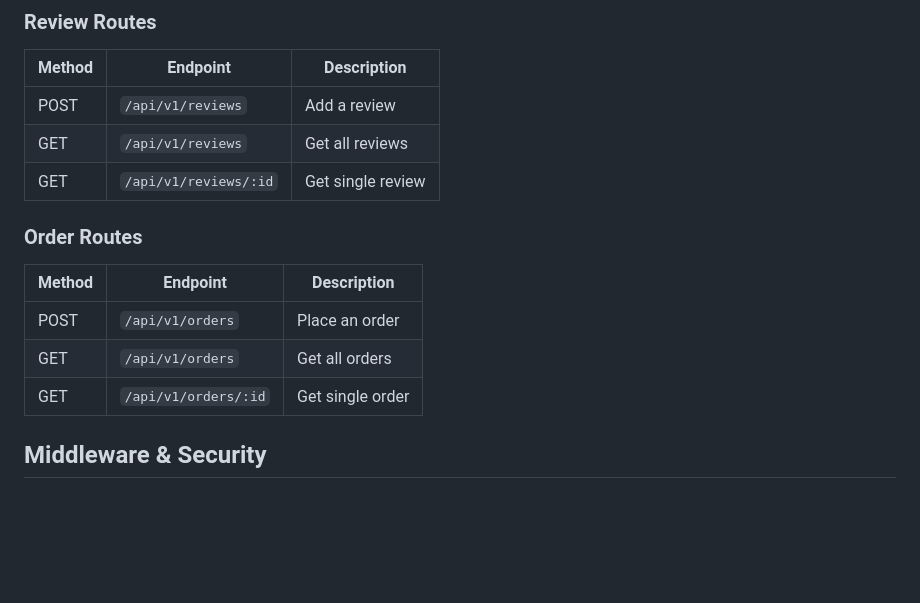
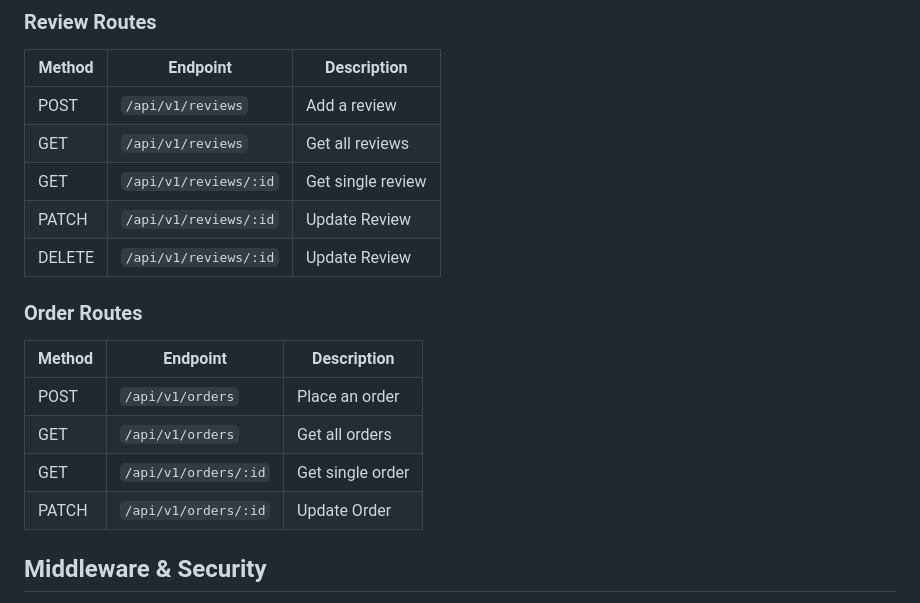
Before and after one commit to manlikeAnthony/E_COMMERCE_API, a Markdown page: README.md, the part around the change. GitHub-like rendering; blank space fills up the shorter version.

```diff
--- a/README.md
+++ b/README.md
@@ -75,6 +75,9 @@ This is a backend API for an Ecommerce platform built using Node.js, Express, an
 | POST   | `/api/v1/reviews` | Add a review        |
 | GET    | `/api/v1/reviews` | Get all reviews     |
 | GET    | `/api/v1/reviews/:id` | Get single review |
+| PATCH  | `/api/v1/reviews/:id` | Update Review    |
+| DELETE  | `/api/v1/reviews/:id` | Update Review    |
+
 
 ### Order Routes
 | Method | Endpoint           | Description      |
@@ -82,6 +85,7 @@ This is a backend API for an Ecommerce platform built using Node.js, Express, an
 | POST   | `/api/v1/orders`  | Place an order   |
 | GET    | `/api/v1/orders`  | Get all orders   |
 | GET    | `/api/v1/orders/:id` | Get single order |
+| PATCH  | `/api/v1/orders/:id` | Update Order    |
 
 ## Middleware & Security
 - **Helmet**: Security headers
```
